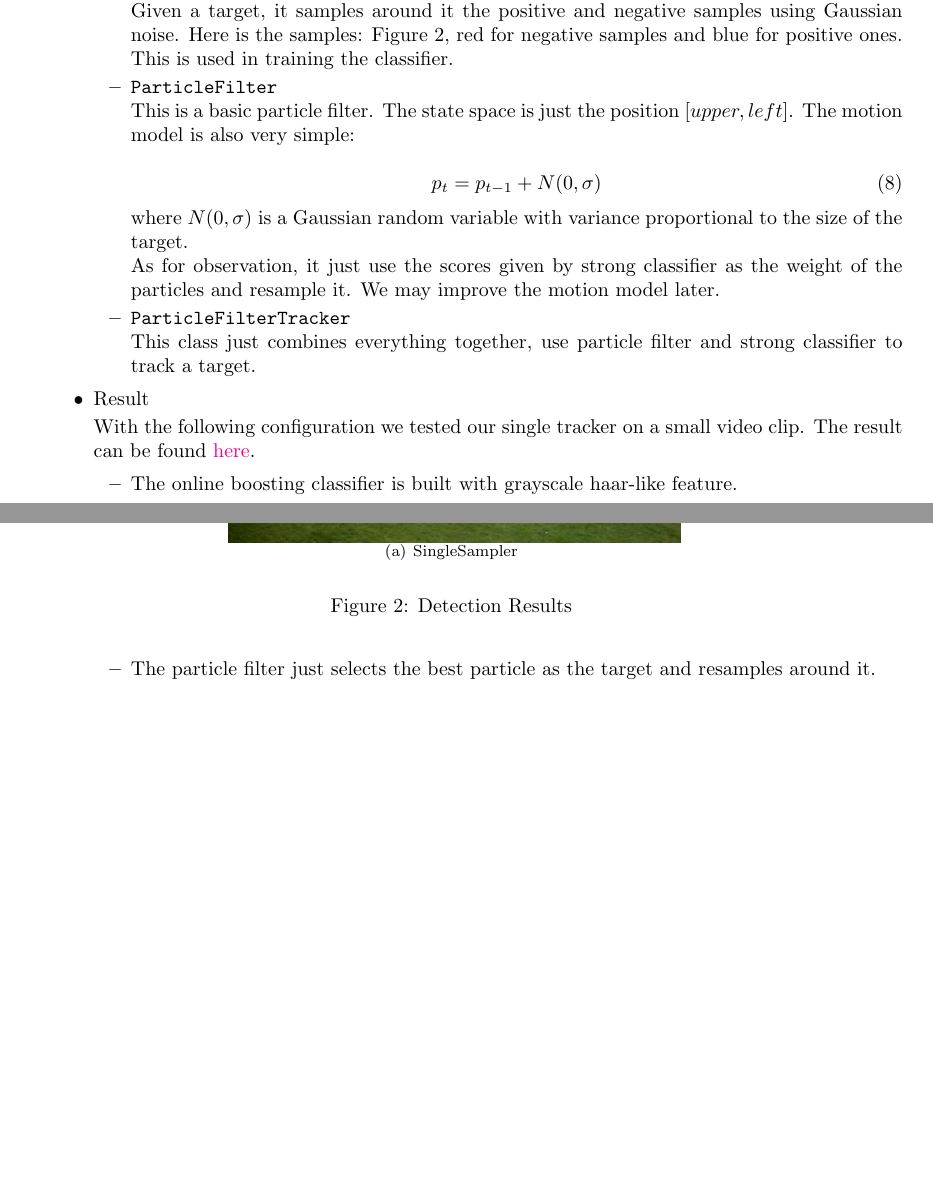
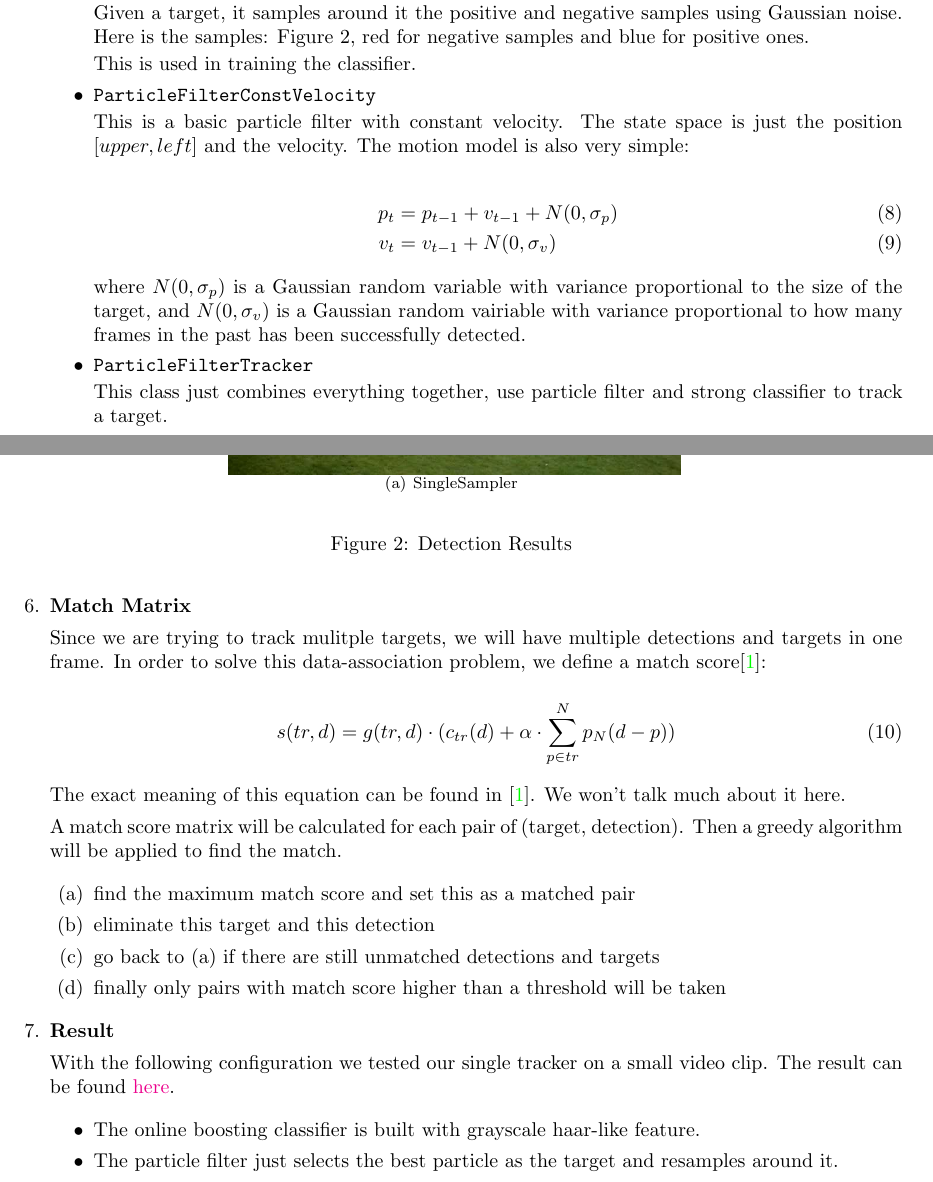
Before and after one commit to seanzw/PedestrainTracker, a LaTeX document (report/FinalReport.tex): two parts of pages 4 and 5 of 8, joined at a grey line, cut so that both start at the same text, the shorter picture padded with empty space. Compiled offline with pdfLaTeX.

Commit message:
keep working on report

```diff
--- a/report/FinalReport.tex
+++ b/report/FinalReport.tex
@@ -278,17 +274,16 @@ This is used in training the classifier.
     \label{fig:singlesampler}
 \end{figure}
 
-\item \lstinline{ParticleFilter}
+\item \lstinline{ParticleFilterConstVelocity}
 
-This is a basic particle filter. The state space is just the position $[upper, left]$. The motion model is also very simple:
+This is a basic particle filter with constant velocity. The state space is just the position $[upper, left]$ and the velocity. The motion model is also very simple:
 
-\begin{equation}
-p_{t}=p_{t-1}+N(0, \sigma)
-\end{equation}
+\begin{align}
+p_{t}&=p_{t-1}+v_{t-1}+N(0, \sigma_p)\\
+v_{t}&=v_{t-1}+N(0, \sigma_v)
+\end{align}
 
-where $N(0, \sigma)$ is a Gaussian random variable with variance proportional to the size of the target.
-
-As for observation, it just use the scores given by strong classifier as the weight of the particles and resample it. We may improve the motion model later.
+where $N(0, \sigma_p)$ is a Gaussian random variable with variance proportional to the size of the target, and $N(0, \sigma_v)$ is a Gaussian random vairiable with variance proportional to how many frames in the past has been successfully detected.
 
 \item \lstinline{ParticleFilterTracker}
 
@@ -296,7 +291,25 @@ This class just combines everything together, use particle filter and strong cla
 
 \end{itemize}
 
-\item Result
+\item \textbf{Match Matrix}
+
+Since we are trying to track mulitple targets, we will have multiple detections and targets in one frame. In order to solve this data-association problem, we define a match score\cite{eth_biwi_00633}:
+
+\begin{equation}
+s(tr, d)=g(tr, d)\cdot(c_{tr}(d)+\alpha\cdot\sum_{p\in tr}^{N}p_{N}(d-p))
+\end{equation}
+
+The exact meaning of this equation can be found in \cite{eth_biwi_00633}. We won't talk much about it here.
+
+A match score matrix will be calculated for each pair of (target, detection). Then a greedy algorithm will be applied to find the match.
+
+\begin{enumerate}
+\item find the maximum match score and set this as a matched pair
+\item eliminate this target and this detection
+\item go back to (a) if there are still unmatched detections and targets
+\item finally only pairs with match score higher than a threshold will be taken
+\end{enumerate}
+\item \textbf{Result}
 
 With the following configuration we tested our single tracker on a small video clip. The result can be found \href{https://zerowong.github.io/PedestrainCounting/results/singleTrackerTestGray01.avi}{here}.
 
```
Also changed, not shown: report/FinalReport.pdf, report/FinalReport.tex (11 more changed lines), 3 other files.
